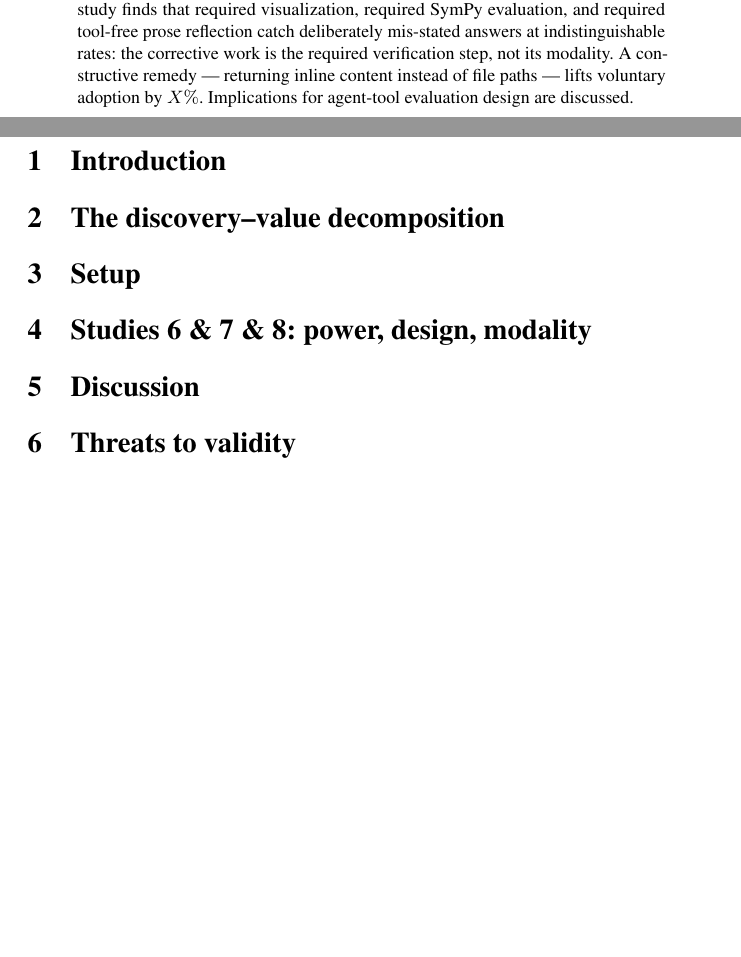
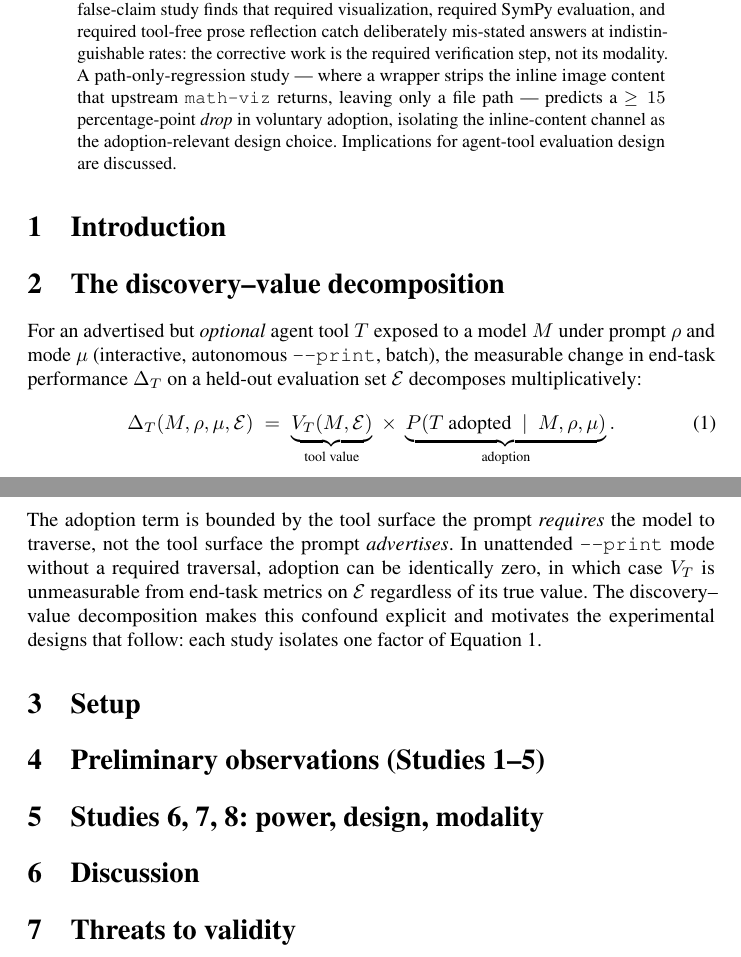
Before and after one commit to Sfgangloff/graphical-reasoning, a LaTeX paper (paper/aaai27/main.tex): two parts of pages 1 and 2 of 2, joined at a grey line, cut so that both start at the same text, the shorter picture padded with empty space. Compiled offline with pdfLaTeX.

Commit message:
Fill AAAI skeleton: decomposition formula, Studies 1–5 placeholder
Typeset the discovery–value decomposition as Equation 1 with labeled
underbraces in §2. Add §4 Preliminary observations (Studies 1–5)
section and renumber downstream. Revise abstract to reflect the
path-only-regression direction for Study 7. Skeleton now builds to a
2-page PDF with all 9 sections in place. Ignore LaTeX build
artifacts, the warm-up run log, and verify outputs.

Co-Authored-By: Claude Opus 4.7 (1M context) <noreply@anthropic.com>

```diff
--- a/paper/aaai27/main.tex
+++ b/paper/aaai27/main.tex
@@ -59,9 +59,12 @@ adversarial false-claim study finds that required visualization,
 required SymPy evaluation, and required tool-free prose reflection
 catch deliberately mis-stated answers at indistinguishable rates: the
 corrective work is the required verification step, not its modality.
-A constructive remedy --- returning inline content instead of file
-paths --- lifts voluntary adoption by $X\%$. Implications for
-agent-tool evaluation design are discussed.
+A path-only-regression study --- where a wrapper strips the inline
+image content that upstream \texttt{math-viz} returns, leaving only
+a file path --- predicts a $\geq 15$ percentage-point \emph{drop} in
+voluntary adoption, isolating the inline-content channel as the
+adoption-relevant design choice. Implications for agent-tool
+evaluation design are discussed.
 \end{abstract}
 
 % ----------------------------------------------------------------------
@@ -80,18 +83,55 @@ agent-tool evaluation design are discussed.
 % Position as a methodological contribution that survives outside the
 % paper's specific empirics.
 
+For an advertised but \emph{optional} agent tool $T$ exposed to a
+model $M$ under prompt $\rho$ and mode $\mu$ (interactive, autonomous
+\texttt{--print}, batch), the measurable change in end-task
+performance $\Delta_{T}$ on a held-out evaluation set $\mathcal{E}$
+decomposes multiplicatively:
+\begin{equation}
+\label{eq:dv}
+\Delta_{T}(M, \rho, \mu, \mathcal{E})
+\;=\;
+\underbrace{V_{T}(M, \mathcal{E})}_{\text{tool value}}
+\;\times\;
+\underbrace{P\!\left(T\ \text{adopted}\ \mid\ M, \rho, \mu\right)}_{\text{adoption}}.
+\end{equation}
+The adoption term is bounded by the tool surface the prompt
+\emph{requires} the model to traverse, not the tool surface the prompt
+\emph{advertises}. In unattended \texttt{--print} mode without a
+required traversal, adoption can be identically zero, in which case
+$V_{T}$ is unmeasurable from end-task metrics on $\mathcal{E}$
+regardless of its true value. The discovery--value decomposition
+makes this confound explicit and motivates the experimental designs
+that follow: each study isolates one factor of
+Equation~\ref{eq:dv}.
+
 \section{Setup}
 % Corpus, model, harness, judge, scoring. ~0.75 page.
 % Refer to appendix for full details on Studies 1--5.
 
-\section{Studies 6 \& 7 \& 8: power, design, modality}
+\section{Preliminary observations (Studies 1--5)}
+% ~0.5 page. Compressed pointer to the long-form draft.
+% - Study 1 (A/B sweep, 120 attempts): zero math-viz invocations.
+% - Study 2 (input framing, 27): framing doesn't move adoption.
+% - Study 3 (forced loop, 54): adoption forced to 100%; solve rates
+%   unchanged.
+% - Study 4 (zero-tool CoT, 36): prose CoT alone matches forced-viz.
+% - Study 5 (adversarial pilot, 48): modality equivalence on
+%   deliberately-false analytic claims.
+% Refer to appendix for full numbers; this section sets up Studies
+% 6/7/8 as the principal contributions.
+
+\section{Studies 6, 7, 8: power, design, modality}
 % This is the empirical spine. ~3 pages.
 %
-% 6.1 Scaled adversarial (Study 6): modality equivalence on analytic
+% 4.1 Scaled adversarial (Study 6): modality equivalence on analytic
 %     corpus at n=24/condition. Result table.
-% 6.2 Inline-content design ablation (Study 7): adoption lift, with
-%     hand-coded grounding analysis. Headline figure.
-% 6.3 Geometric adversarial (Study 8): does picture beat numerics on
+% 4.2 Path-only regression on the inline math-viz (Study 7):
+%     stripping the inline image content block reduces voluntary
+%     adoption; hand-coded grounding analysis on adopted cells.
+%     Headline figure.
+% 4.3 Geometric adversarial (Study 8): does picture beat numerics on
 %     a corpus designed to favor pictures? Headline figure.
 
 \section{Discussion}
```
Also changed, not shown: 1 other file.
